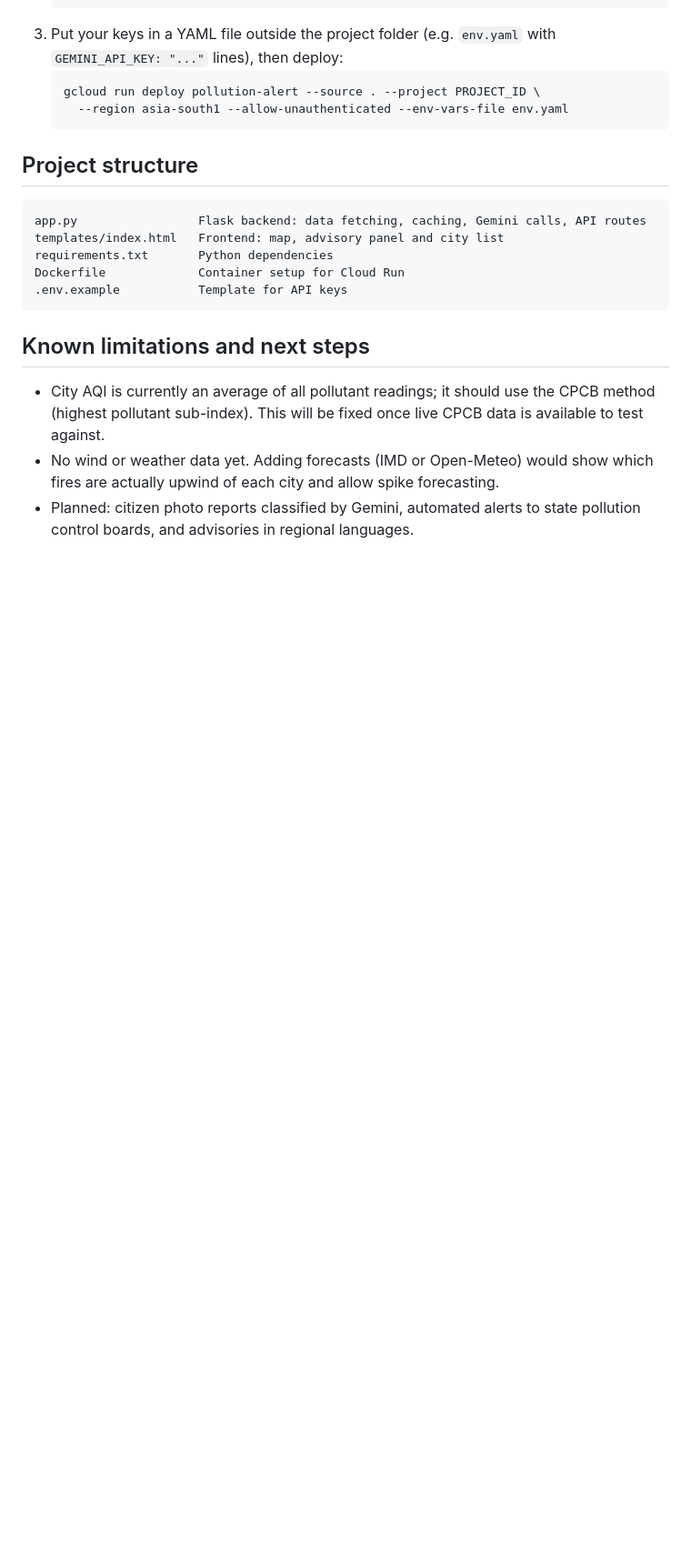
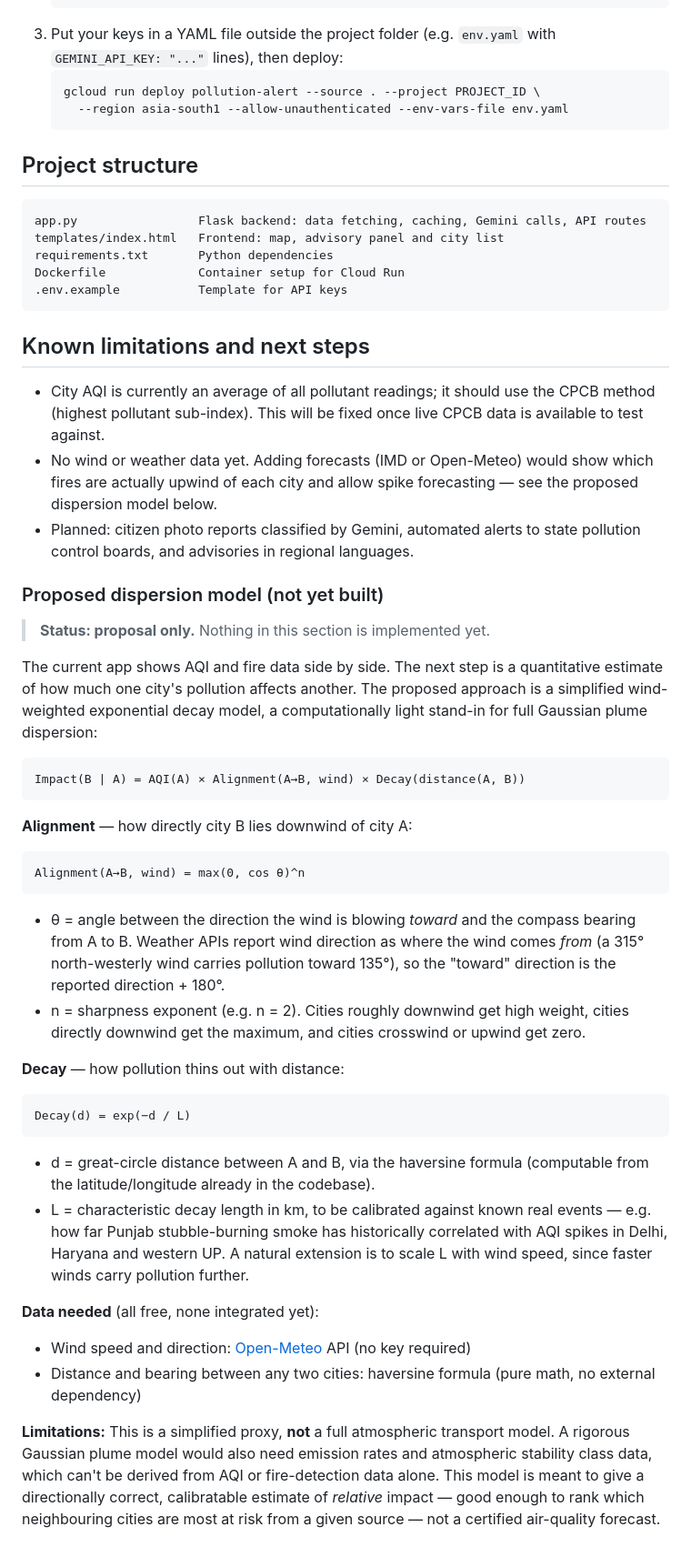
Before and after one commit to snprafful/Cross-Border-Pollution-Alert, a Markdown page: README.md, the part around one of its changes. Shown at 91% size. GitHub-like rendering; blank space fills up the shorter version.

Commit message:
generalize scope, add dispersion model roadmap

````diff
--- a/README.md
+++ b/README.md
@@ -170,6 +176,62 @@ Dockerfile             Container setup for Cloud Run
   CPCB data is available to test against.
 - No wind or weather data yet. Adding forecasts (IMD or Open-Meteo) would
   show which fires are actually upwind of each city and allow spike
-  forecasting.
+  forecasting — see the proposed dispersion model below.
 - Planned: citizen photo reports classified by Gemini, automated alerts to
   state pollution control boards, and advisories in regional languages.
+
+### Proposed dispersion model (not yet built)
+
+> **Status: proposal only.** Nothing in this section is implemented yet.
+
+The current app shows AQI and fire data side by side. The next step is a
+quantitative estimate of how much one city's pollution affects another. The
+proposed approach is a simplified wind-weighted exponential decay model, a
+computationally light stand-in for full Gaussian plume dispersion:
+
+```
+Impact(B | A) = AQI(A) × Alignment(A→B, wind) × Decay(distance(A, B))
+```
+
+**Alignment** — how directly city B lies downwind of city A:
+
+```
+Alignment(A→B, wind) = max(0, cos θ)^n
+```
+
+- θ = angle between the direction the wind is blowing *toward* and the
+  compass bearing from A to B. Weather APIs report wind direction as where
+  the wind comes *from* (a 315° north-westerly wind carries pollution toward
+  135°), so the "toward" direction is the reported direction + 180°.
+- n = sharpness exponent (e.g. n = 2). Cities roughly downwind get high
+  weight, cities directly downwind get the maximum, and cities crosswind or
+  upwind get zero.
+
+**Decay** — how pollution thins out with distance:
+
+```
+Decay(d) = exp(−d / L)
+```
+
+- d = great-circle distance between A and B, via the haversine formula
+  (computable from the latitude/longitude already in the codebase).
+- L = characteristic decay length in km, to be calibrated against known real
+  events — e.g. how far Punjab stubble-burning smoke has historically
+  correlated with AQI spikes in Delhi, Haryana and western UP. A natural
+  extension is to scale L with wind speed, since faster winds carry
+  pollution further.
+
+**Data needed** (all free, none integrated yet):
+
+- Wind speed and direction: [Open-Meteo](https://open-meteo.com/) API (no
+  key required)
+- Distance and bearing between any two cities: haversine formula (pure math,
+  no external dependency)
+
+**Limitations:** This is a simplified proxy, **not** a full atmospheric
+transport model. A rigorous Gaussian plume model would also need emission
+rates and atmospheric stability class data, which can't be derived from AQI
+or fire-detection data alone. This model is meant to give a directionally
+correct, calibratable estimate of *relative* impact — good enough to rank
+which neighbouring cities are most at risk from a given source — not a
+certified air-quality forecast.
````
Also changed, not shown: other parts of README.md (+11 -5 lines).
